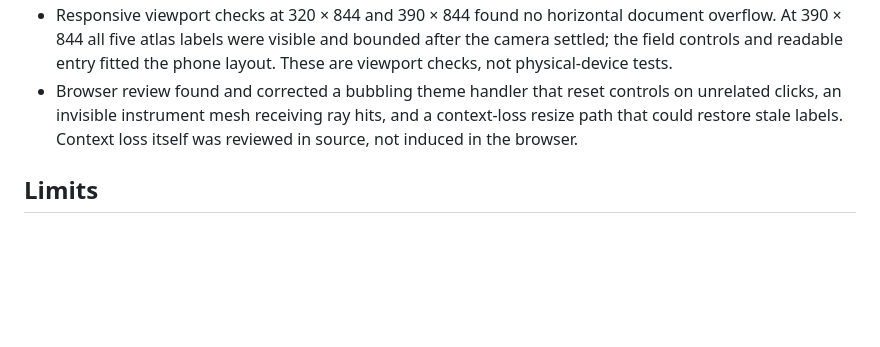
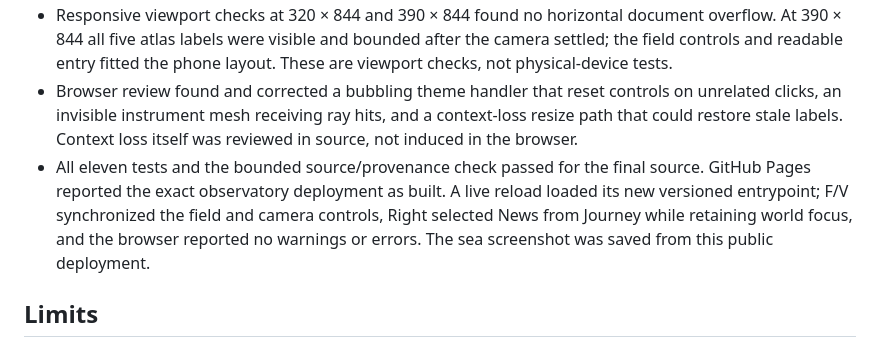
Before and after one commit to oroikono/Kaimerva, a Markdown page: docs/verification.md, the part around the change. Rendered like a GitHub page; blank space fills up the shorter version.

Commit message:
Record live observatory verification and screenshot

```diff
--- a/docs/verification.md
+++ b/docs/verification.md
@@ -39,6 +39,7 @@ This record separates executable checks from design intentions and host compatib
 - Five clockwise moves in voyage view kept the selected stop reachable, including the wrap. An offscreen selected stop receives a directional edge label. Enter opened the reader. F/V toggled the field/camera from world focus and synchronized the visible controls.
 - Responsive viewport checks at 320 × 844 and 390 × 844 found no horizontal document overflow. At 390 × 844 all five atlas labels were visible and bounded after the camera settled; the field controls and readable entry fitted the phone layout. These are viewport checks, not physical-device tests.
 - Browser review found and corrected a bubbling theme handler that reset controls on unrelated clicks, an invisible instrument mesh receiving ray hits, and a context-loss resize path that could restore stale labels. Context loss itself was reviewed in source, not induced in the browser.
+- All eleven tests and the bounded source/provenance check passed for the final source. GitHub Pages reported the exact observatory deployment as built. A live reload loaded its new versioned entrypoint; F/V synchronized the field and camera controls, Right selected News from Journey while retaining world focus, and the browser reported no warnings or errors. The sea screenshot was saved from this public deployment.
 
 ## Limits
 
```
Also changed, not shown: docs/assets/sea.jpg.
